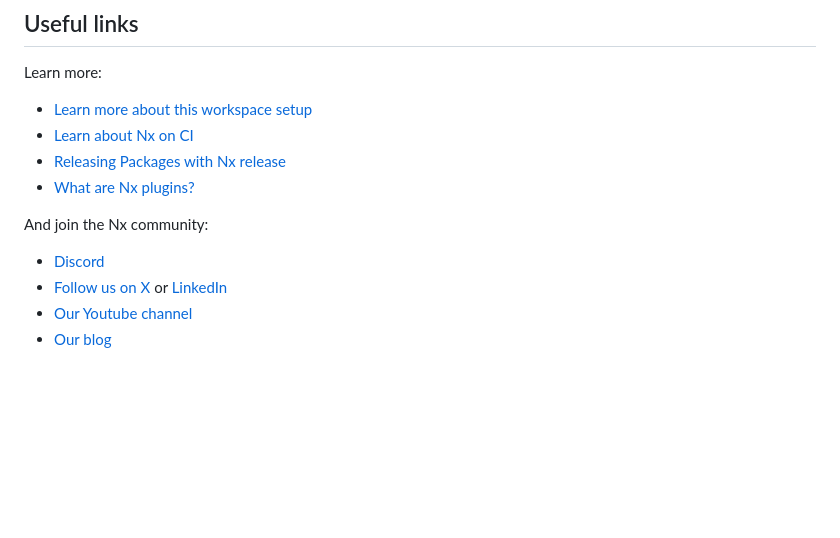
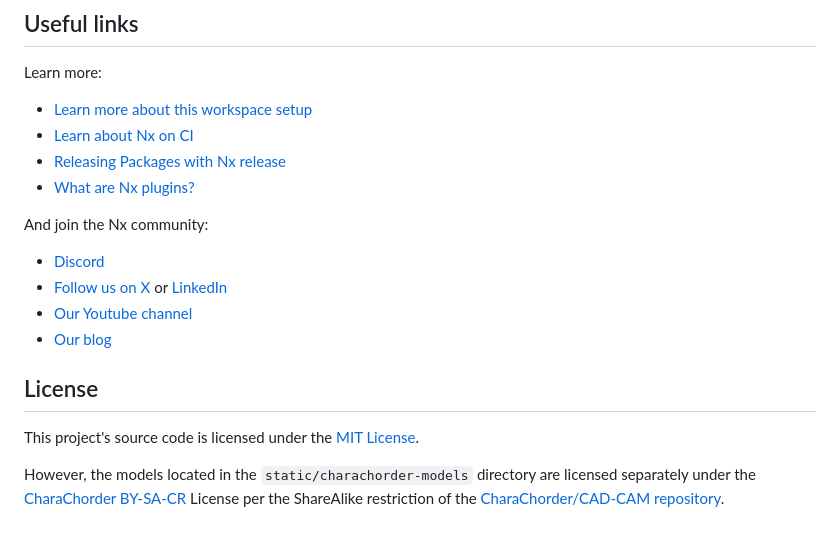
Before and after one commit to andy23512/castor, a Markdown page: README.md, the part around one of its changes. Drawn GitHub-style; blank space fills up the shorter version.

Commit message:
chore: update license

```diff
--- a/README.md
+++ b/README.md
@@ -95,7 +95,14 @@ Learn more:
 - [What are Nx plugins?](https://nx.dev/concepts/nx-plugins?utm_source=nx_project&utm_medium=readme&utm_campaign=nx_projects)
 
 And join the Nx community:
+
 - [Discord](https://go.nx.dev/community)
 - [Follow us on X](https://twitter.com/nxdevtools) or [LinkedIn](https://www.linkedin.com/company/nrwl)
 - [Our Youtube channel](https://www.youtube.com/@nxdevtools)
 - [Our blog](https://nx.dev/blog?utm_source=nx_project&utm_medium=readme&utm_campaign=nx_projects)
+
+## License
+
+This project's source code is licensed under the [MIT License](LICENSE).
+
+However, the models located in the `static/charachorder-models` directory are licensed separately under the [CharaChorder BY-SA-CR](static/charachorder-models/LICENSE.md) License per the ShareAlike restriction of the [CharaChorder/CAD-CAM repository](https://github.com/CharaChorder/CAD-CAM/).
```
Also changed, not shown: other parts of README.md (+2 -2 lines), static/charachorder-models/LICENSE.md (added, +41 -0 lines).
